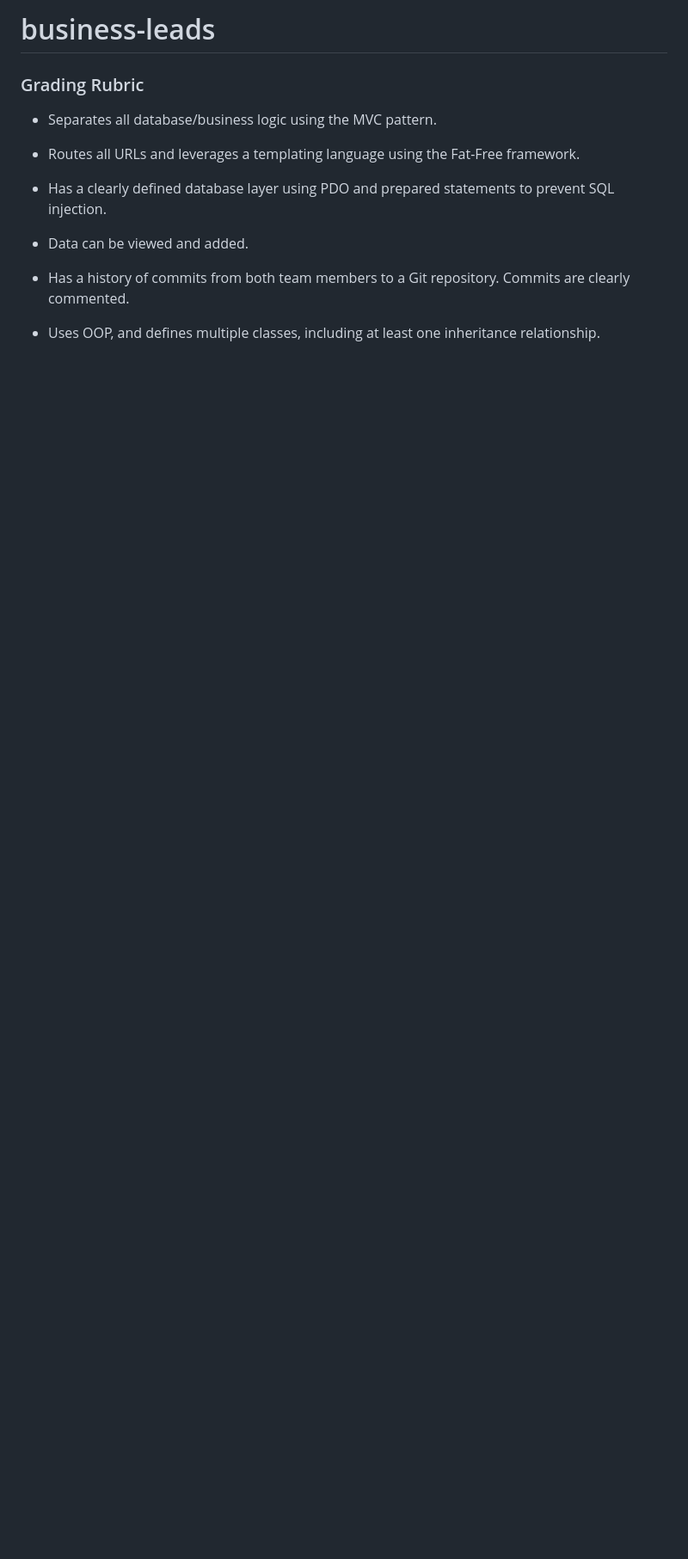
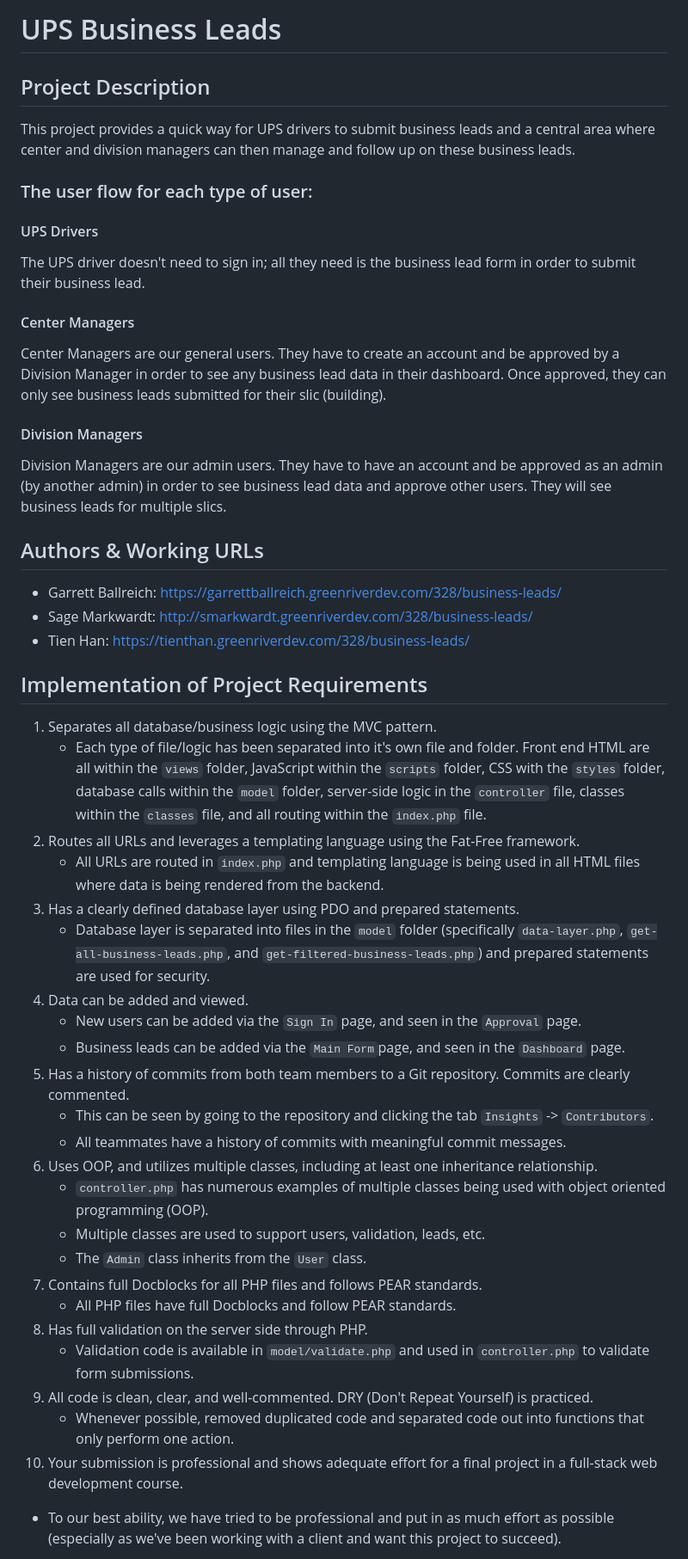
Before and after one commit to tien-han/business-leads, a Markdown page: README.md, the part around the change printed below. Shown: that part at 86% size. Drawn GitHub-style; blank space fills up the shorter version.

Commit message:
Complete README.md

```diff
--- a/README.md
+++ b/README.md
@@ -1,15 +1,56 @@
-# business-leads
+# UPS Business Leads
 
-### Grading Rubric
-- Separates all database/business logic using the MVC pattern.
+## Project Description
+This project provides a quick way for UPS drivers to submit business leads and a central area where center and division
+managers can then manage and follow up on these business leads.
 
-- Routes all URLs and leverages a templating language using the Fat-Free framework.
+### The user flow for each type of user:
+#### UPS Drivers
+The UPS driver doesn't need to sign in; all they need is the business lead form in order to submit their business lead.
 
-- Has a clearly defined database layer using PDO and prepared statements to prevent SQL injection.
+#### Center Managers
+Center Managers are our general users. They have to create an account and be approved by a Division Manager in order to
+see any business lead data in their dashboard. Once approved, they can only see business leads submitted for their slic
+(building).
 
-- Data can be viewed and added.
+#### Division Managers
+Division Managers are our admin users. They have to have an account and be approved as an admin (by another admin) in
+order to see business lead data and approve other users. They will see business leads for multiple slics.
 
-- Has a history of commits from both team members to a Git repository. Commits are clearly commented.
+## Authors & Working URLs
+- Garrett Ballreich: https://garrettballreich.greenriverdev.com/328/business-leads/
+- Sage Markwardt: http://smarkwardt.greenriverdev.com/328/business-leads/
+- Tien Han: https://tienthan.greenriverdev.com/328/business-leads/
 
-- Uses OOP, and defines multiple classes, including at least one inheritance relationship.
+## Implementation of Project Requirements
+1. Separates all database/business logic using the MVC pattern.
+   - Each type of file/logic has been separated into it's own file and folder. Front end HTML are all within the
+      `views` folder, JavaScript within the `scripts` folder, CSS with the `styles` folder, database calls within the
+      `model` folder, server-side logic in the `controller` file, classes within the `classes` file, and all routing
+      within the `index.php` file.
+2. Routes all URLs and leverages a templating language using the Fat-Free framework.
+   - All URLs are routed in `index.php` and templating language is being used in all HTML files where data is being
+      rendered from the backend.
+3. Has a clearly defined database layer using PDO and prepared statements.
+    - Database layer is separated into files in the `model` folder (specifically `data-layer.php`,
+   `get-all-business-leads.php`, and `get-filtered-business-leads.php`) and prepared statements are used for security.
+4. Data can be added and viewed.
+    - New users can be added via the `Sign In` page, and seen in the `Approval` page.
+    - Business leads can be added via the `Main Form`page, and seen in the `Dashboard` page.
+5. Has a history of commits from both team members to a Git repository. Commits are clearly commented.
+    - This can be seen by going to the repository and clicking the tab `Insights` -> `Contributors`.
+    - All teammates have a history of commits with meaningful commit messages.
+6. Uses OOP, and utilizes multiple classes, including at least one inheritance relationship.
+   - `controller.php` has numerous examples of multiple classes being used with object oriented programming (OOP).
+   - Multiple classes are used to support users, validation, leads, etc.
+   - The `Admin` class inherits from the `User` class.
+7. Contains full Docblocks for all PHP files and follows PEAR standards.
+   - All PHP files have full Docblocks and follow PEAR standards.
+8. Has full validation on the server side through PHP.
+   - Validation code is available in `model/validate.php` and used in `controller.php` to validate form submissions.
+9. All code is clean, clear, and well-commented. DRY (Don't Repeat Yourself) is practiced.
+   - Whenever possible, removed duplicated code and separated code out into functions that only perform one action.
+10. Your submission is professional and shows adequate effort for a final project in a full-stack web development course.
+   - To our best ability, we have tried to be professional and put in as much effort as possible (especially as we've
+    been working with a client and want this project to succeed).
 
```
Also changed, not shown: other parts of README.md (+5 -10 lines), images/UML_Diagram.png (added).
